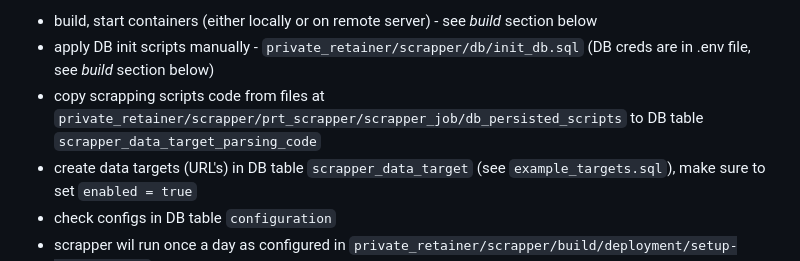
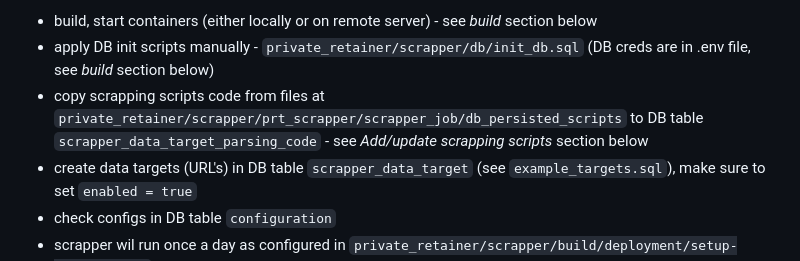
Before and after one commit to LiquidCake/private_retainer, a Markdown page: README.md, the part around the change. GitHub-like rendering.

```diff
--- a/README.md
+++ b/README.md
@@ -14,7 +14,7 @@ admin webapp:
 usage (e.g. for 'youtube'):
 - build, start containers (either locally or on remote server) - see _build_ section below
 - apply DB init scripts manually - `private_retainer/scrapper/db/init_db.sql` (DB creds are in .env file, see _build_ section below)
-- copy scrapping scripts code from files at `private_retainer/scrapper/prt_scrapper/scrapper_job/db_persisted_scripts` to DB table `scrapper_data_target_parsing_code`
+- copy scrapping scripts code from files at `private_retainer/scrapper/prt_scrapper/scrapper_job/db_persisted_scripts` to DB table `scrapper_data_target_parsing_code` - see _Add/update scrapping scripts_ section below
 - create data targets (URL's) in DB table `scrapper_data_target` (see `example_targets.sql`), make sure to set `enabled = true`
 - check configs in DB table `configuration`
 - scrapper wil run once a day as configured in `private_retainer/scrapper/build/deployment/setup-cron-user.sh`
```
